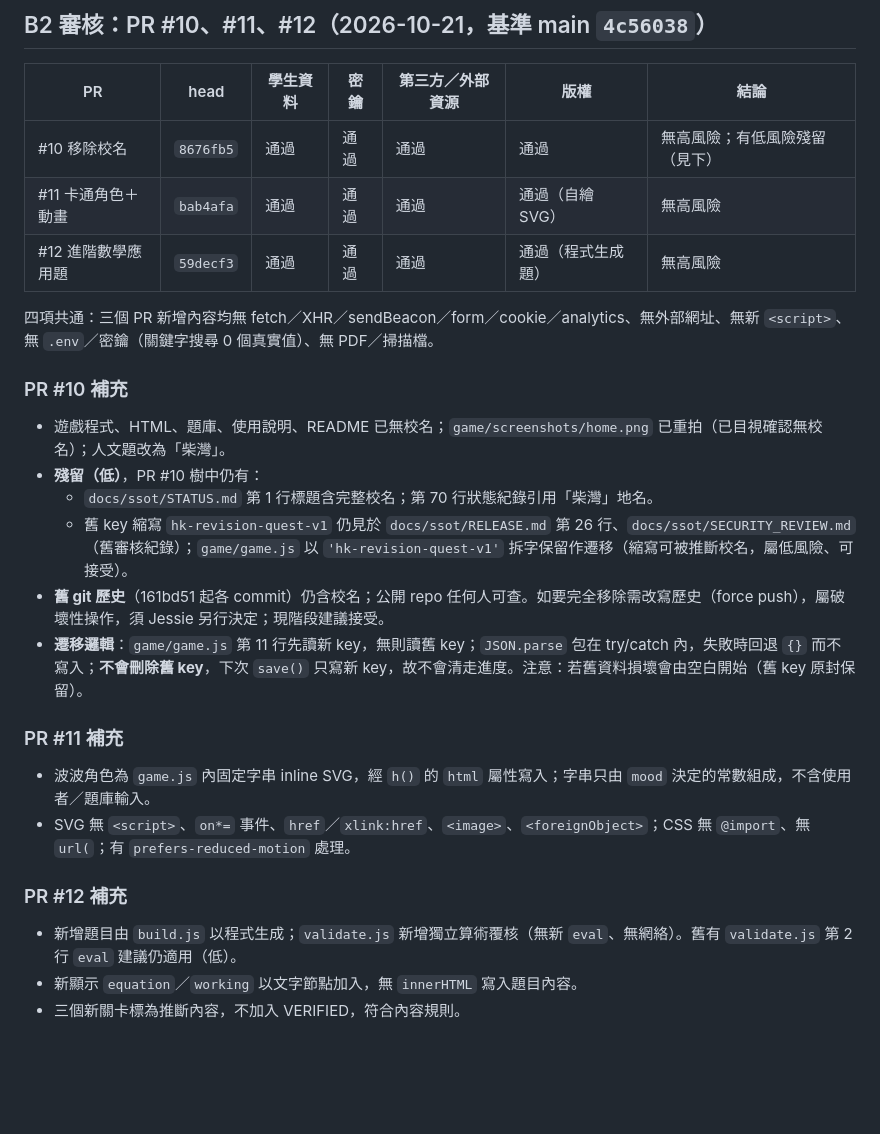
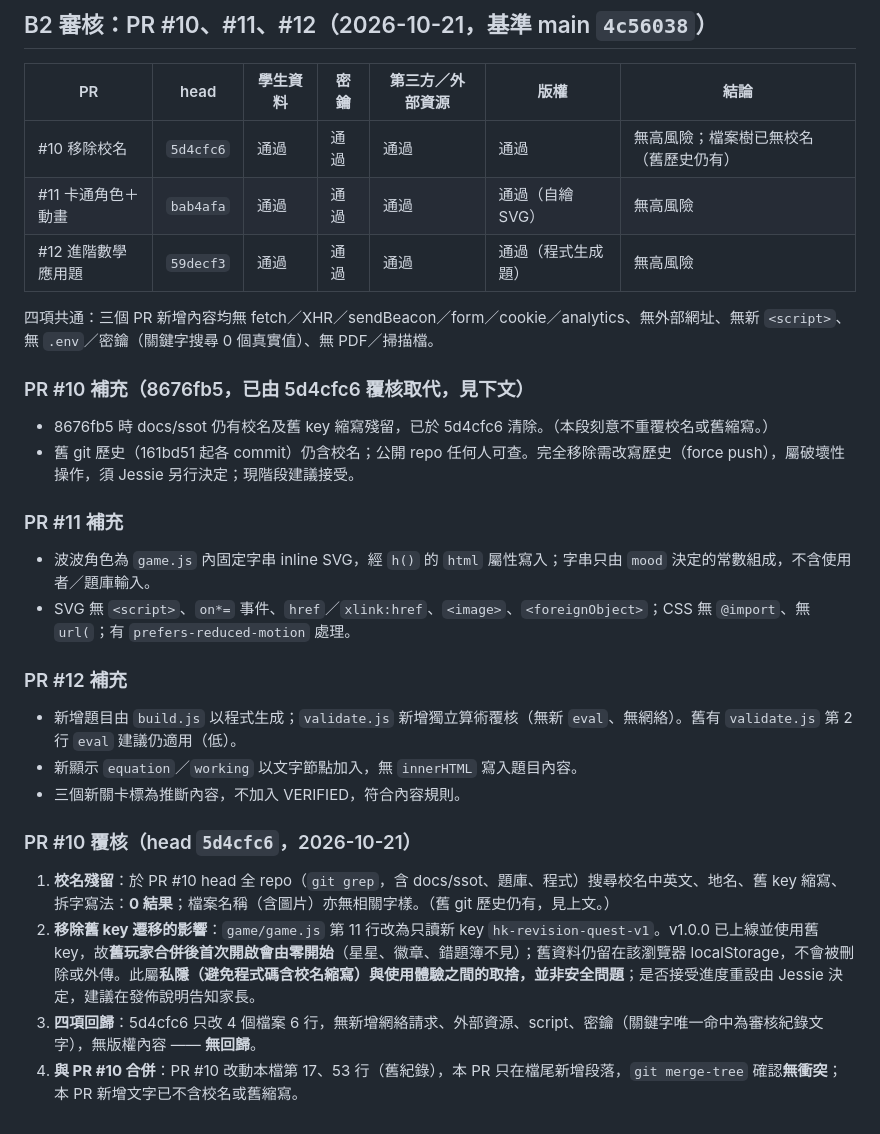
Before and after one commit to jessiechanchocoholic-web/hk-revision-game, a Markdown page: docs/ssot/SECURITY_REVIEW.md, the part around the change. GitHub-like rendering; blank space fills up the shorter version.

Commit message:
[B2-SEC-01] 覆核 PR #10 7ab4c28；移除報告內校名／舊縮寫

```diff
--- a/docs/ssot/SECURITY_REVIEW.md
+++ b/docs/ssot/SECURITY_REVIEW.md
@@ -85,19 +85,15 @@
 
 | PR | head | 學生資料 | 密鑰 | 第三方／外部資源 | 版權 | 結論 |
 |---|---|---|---|---|---|---|
-| #10 移除校名 | `8676fb5` | 通過 | 通過 | 通過 | 通過 | 無高風險；有低風險殘留（見下） |
+| #10 移除校名 | `5d4cfc6` | 通過 | 通過 | 通過 | 通過 | 無高風險；檔案樹已無校名（舊歷史仍有） |
 | #11 卡通角色＋動畫 | `bab4afa` | 通過 | 通過 | 通過 | 通過（自繪 SVG） | 無高風險 |
 | #12 進階數學應用題 | `59decf3` | 通過 | 通過 | 通過 | 通過（程式生成題） | 無高風險 |
 
 四項共通：三個 PR 新增內容均無 fetch／XHR／sendBeacon／form／cookie／analytics、無外部網址、無新 `<script>`、無 `.env`／密鑰（關鍵字搜尋 0 個真實值）、無 PDF／掃描檔。
 
-### PR #10 補充
-- 遊戲程式、HTML、題庫、使用說明、README 已無校名；`game/screenshots/home.png` 已重拍（已目視確認無校名）；人文題改為「柴灣」。
-- **殘留（低）**，PR #10 樹中仍有：
-  - `docs/ssot/STATUS.md` 第 1 行標題含完整校名；第 70 行狀態紀錄引用「柴灣」地名。
-  - 舊 key 縮寫 `hk-revision-quest-v1` 仍見於 `docs/ssot/RELEASE.md` 第 26 行、`docs/ssot/SECURITY_REVIEW.md`（舊審核紀錄）；`game/game.js` 以 `'hk-revision-quest-v1'` 拆字保留作遷移（縮寫可被推斷校名，屬低風險、可接受）。
-- **舊 git 歷史**（161bd51 起各 commit）仍含校名；公開 repo 任何人可查。如要完全移除需改寫歷史（force push），屬破壞性操作，須 Jessie 另行決定；現階段建議接受。
-- **遷移邏輯**：`game/game.js` 第 11 行先讀新 key，無則讀舊 key；`JSON.parse` 包在 try/catch 內，失敗時回退 `{}` 而不寫入；**不會刪除舊 key**，下次 `save()` 只寫新 key，故不會清走進度。注意：若舊資料損壞會由空白開始（舊 key 原封保留）。
+### PR #10 補充（8676fb5，已由 5d4cfc6 覆核取代，見下文）
+- 8676fb5 時 docs/ssot 仍有校名及舊 key 縮寫殘留，已於 5d4cfc6 清除。（本段刻意不重覆校名或舊縮寫。）
+- 舊 git 歷史（161bd51 起各 commit）仍含校名；公開 repo 任何人可查。完全移除需改寫歷史（force push），屬破壞性操作，須 Jessie 另行決定；現階段建議接受。
 
 ### PR #11 補充
 - 波波角色為 `game.js` 內固定字串 inline SVG，經 `h()` 的 `html` 屬性寫入；字串只由 `mood` 決定的常數組成，不含使用者／題庫輸入。
@@ -107,3 +103,9 @@
 - 新增題目由 `build.js` 以程式生成；`validate.js` 新增獨立算術覆核（無新 `eval`、無網絡）。舊有 `validate.js` 第 2 行 `eval` 建議仍適用（低）。
 - 新顯示 `equation`／`working` 以文字節點加入，無 `innerHTML` 寫入題目內容。
 - 三個新關卡標為推斷內容，不加入 VERIFIED，符合內容規則。
+
+### PR #10 覆核（head `5d4cfc6`，2026-10-21）
+1. **校名殘留**：於 PR #10 head 全 repo（`git grep`，含 docs/ssot、題庫、程式）搜尋校名中英文、地名、舊 key 縮寫、拆字寫法：**0 結果**；檔案名稱（含圖片）亦無相關字樣。（舊 git 歷史仍有，見上文。）
+2. **移除舊 key 遷移的影響**：`game/game.js` 第 11 行改為只讀新 key `hk-revision-quest-v1`。v1.0.0 已上線並使用舊 key，故**舊玩家合併後首次開啟會由零開始**（星星、徽章、錯題簿不見）；舊資料仍留在該瀏覽器 localStorage，不會被刪除或外傳。此屬**私隱（避免程式碼含校名縮寫）與使用體驗之間的取捨，並非安全問題**；是否接受進度重設由 Jessie 決定，建議在發佈說明告知家長。
+3. **四項回歸**：5d4cfc6 只改 4 個檔案 6 行，無新增網絡請求、外部資源、script、密鑰（關鍵字唯一命中為審核紀錄文字），無版權內容 —— **無回歸**。
+4. **與 PR #10 合併**：PR #10 改動本檔第 17、53 行（舊紀錄），本 PR 只在檔尾新增段落，`git merge-tree` 確認**無衝突**；本 PR 新增文字已不含校名或舊縮寫。
```
